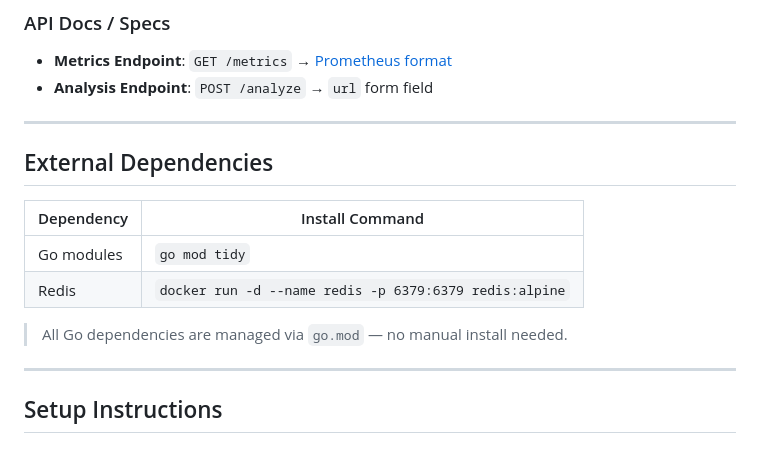
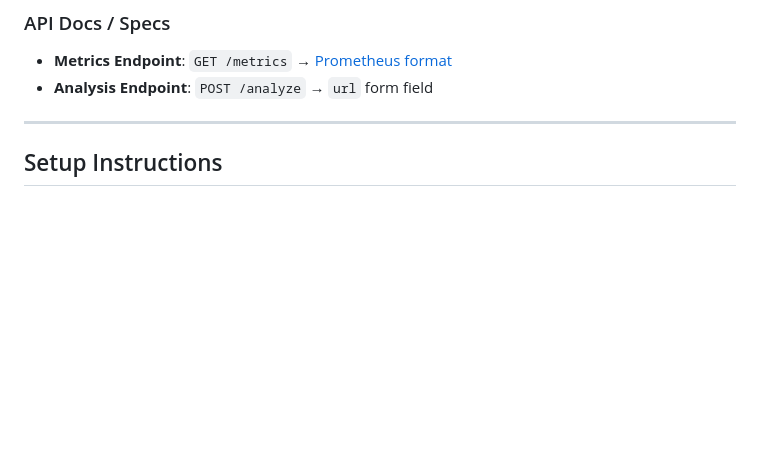
Before and after one commit to fmr683/webpage-analyzer, a Markdown page: Readme.md, the part around the change. Rendered like a GitHub page; blank space fills up the shorter version.

Commit message:
docs: More clean up in the Readme file.

```diff
--- a/Readme.md
+++ b/Readme.md
@@ -65,17 +65,6 @@ The app:
 ### API Docs / Specs
 - **Metrics Endpoint**: `GET /metrics` → [Prometheus format](https://prometheus.io/docs/instrumenting/exposition_formats/)
 - **Analysis Endpoint**: `POST /analyze` → `url` form field
-
----
-
-## External Dependencies
-
-| Dependency | Install Command |
-|-----------|-----------------|
-| Go modules | `go mod tidy` |
-| Redis | `docker run -d --name redis -p 6379:6379 redis:alpine` |
-
-> All Go dependencies are managed via `go.mod` — no manual install needed.
 
 ---
 
```
